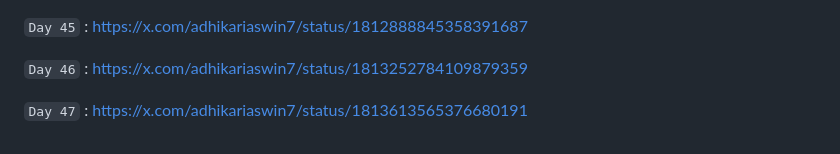
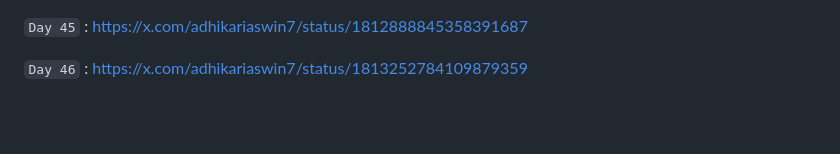
Before and after one commit to ashwin-adhikari/60days_challenge, a Markdown page: README.md, the part around the change. Drawn GitHub-style; blank space fills up the shorter version.

````diff
--- a/README.md
+++ b/README.md
@@ -89,5 +89,3 @@ https://x.com/adhikariaswin7
 ```Day 45``` : https://x.com/adhikariaswin7/status/1812888845358391687
 
 ```Day 46``` : https://x.com/adhikariaswin7/status/1813252784109879359
-
-```Day 47``` : https://x.com/adhikariaswin7/status/1813613565376680191
````
